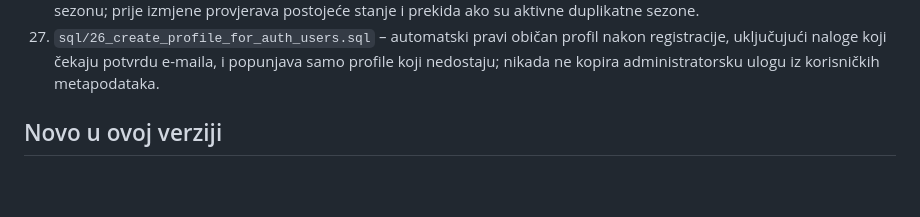
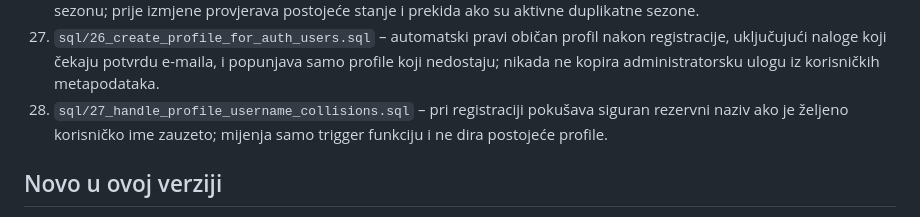
Before and after one commit to vojintesanovic0-dot/-medjasi-futsal-liga, a Markdown page: README.md, the part around the change. GitHub-like rendering; blank space fills up the shorter version.

Commit message:
docs: document profile username collision migration

```diff
--- a/README.md
+++ b/README.md
@@ -44,6 +44,7 @@ Kad promijeniš `js/app.js` ili `css/*.css`, povećaj broj verzije (`?v=...`) u
 25. `sql/24_public_league_snapshot_rpc.sql` – objedinjuje javno čitanje podataka lige u jedan `SECURITY INVOKER` RPC, čuva postojeće RLS politike i smanjuje broj REST konekcija pri početnom učitavanju.
 26. `sql/25_enforce_single_active_season.sql` – uvodi parcijalni jedinstveni indeks koji dozvoljava najviše jednu aktivnu sezonu; prije izmjene provjerava postojeće stanje i prekida ako su aktivne duplikatne sezone.
 27. `sql/26_create_profile_for_auth_users.sql` – automatski pravi običan profil nakon registracije, uključujući naloge koji čekaju potvrdu e-maila, i popunjava samo profile koji nedostaju; nikada ne kopira administratorsku ulogu iz korisničkih metapodataka.
+28. `sql/27_handle_profile_username_collisions.sql` – pri registraciji pokušava siguran rezervni naziv ako je željeno korisničko ime zauzeto; mijenja samo trigger funkciju i ne dira postojeće profile.
 
 ## Novo u ovoj verziji
 - `js/app.js`: paginirano čitanje velikih tabela, objedinjeni league snapshot RPC, timeout/backoff pri greškama baze, lokalna kopija posljednjih uspješno učitanih podataka, ograničeno učitavanje chata/komentara/galerije, debounce realtime osvježavanja i auth callback bez await deadlocka.
```
